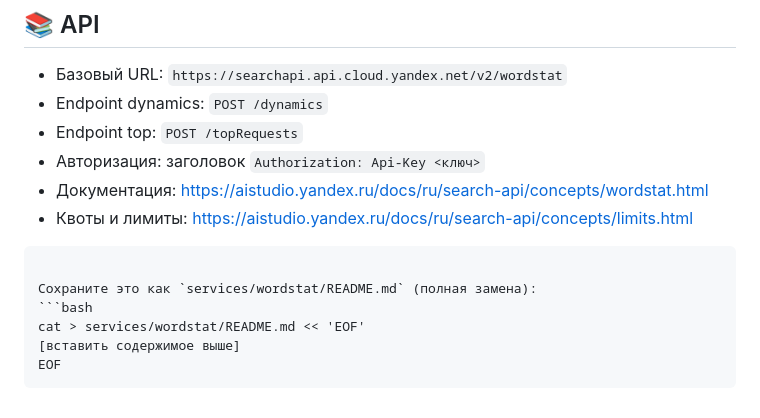
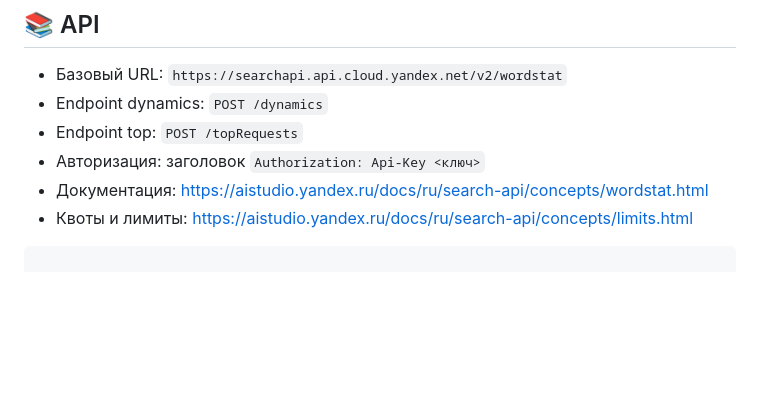
Before and after one commit to ToriHever/api-automation, a Markdown page: services/wordstat/README.md, the part around the change. Rendered like a GitHub page; blank space fills up the shorter version.

````diff
--- a/services/wordstat/README.md
+++ b/services/wordstat/README.md
@@ -266,10 +266,3 @@ Yandex Search API. Старая `WORDSTAT_API_TOKEN` (Bearer-токен) бол
 - Документация: https://aistudio.yandex.ru/docs/ru/search-api/concepts/wordstat.html
 - Квоты и лимиты: https://aistudio.yandex.ru/docs/ru/search-api/concepts/limits.html
 ```
-
-Сохраните это как `services/wordstat/README.md` (полная замена):
-```bash
-cat > services/wordstat/README.md << 'EOF'
-[вставить содержимое выше]
-EOF
-```
````
